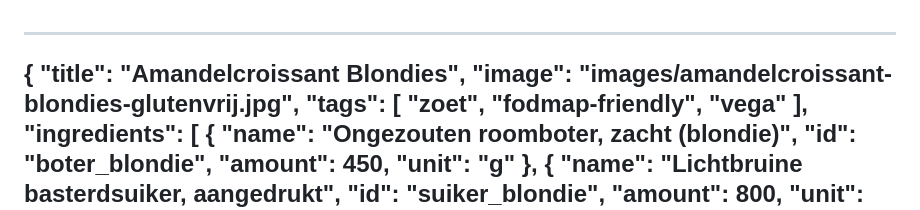
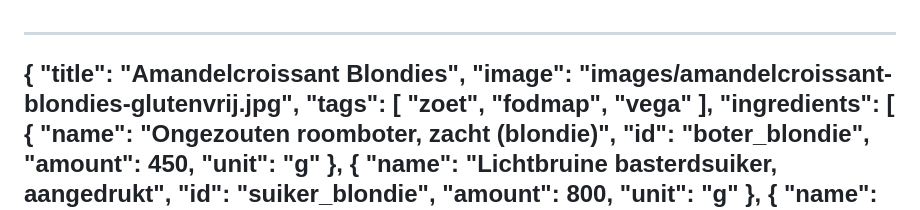
Before and after one commit to sjoerdkoelewijn/recipes, a Markdown page: recipes/amandelcroissant-blondies-glutenvrij.md, the part around the change. Drawn GitHub-style.

Commit message:
Update Amandelcroissant Blondies

```diff
--- a/recipes/amandelcroissant-blondies-glutenvrij.md
+++ b/recipes/amandelcroissant-blondies-glutenvrij.md
@@ -4,7 +4,7 @@
   "image": "images/amandelcroissant-blondies-glutenvrij.jpg",
   "tags": [
     "zoet",
-    "fodmap-friendly",
+    "fodmap",
     "vega"
   ],
   "ingredients": [
```
